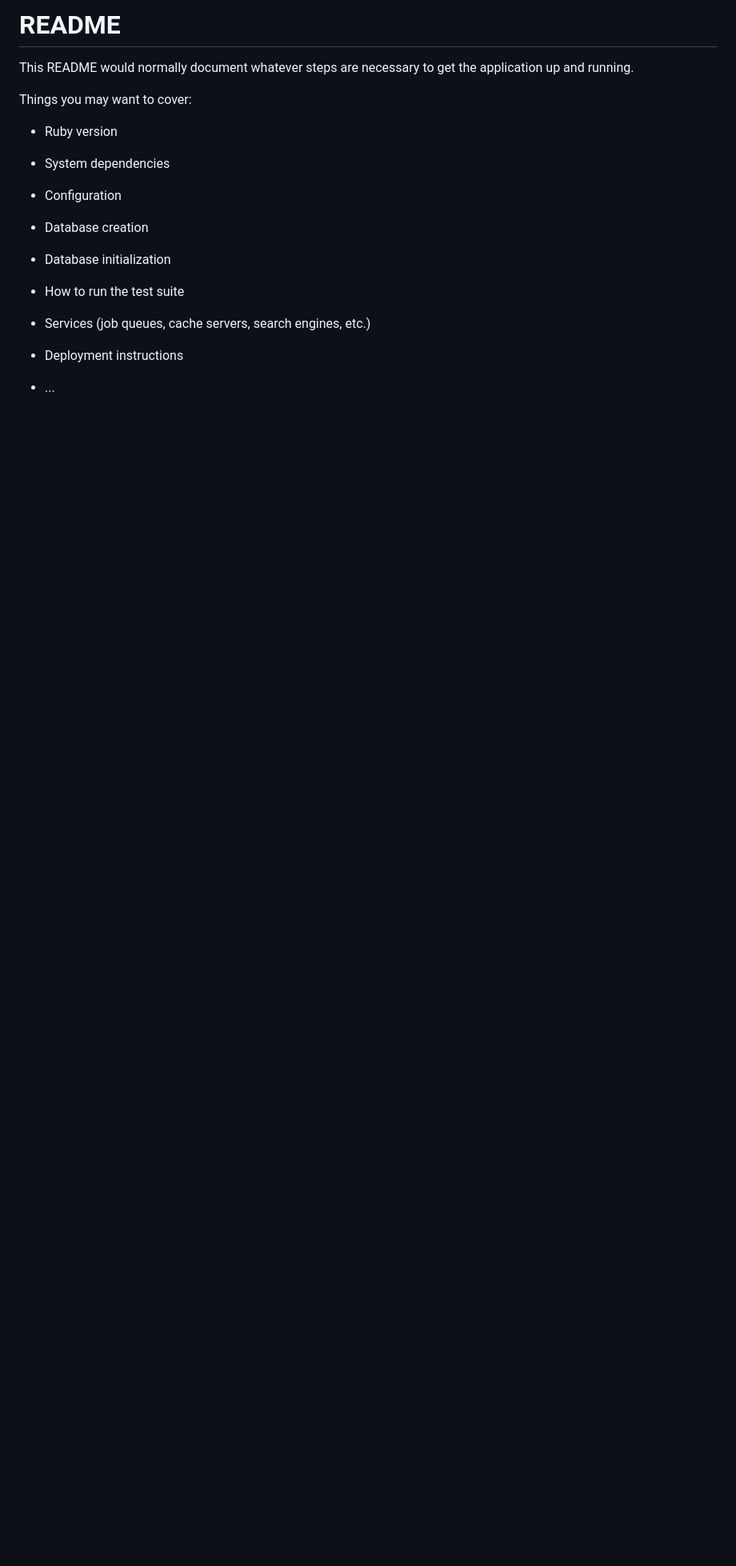
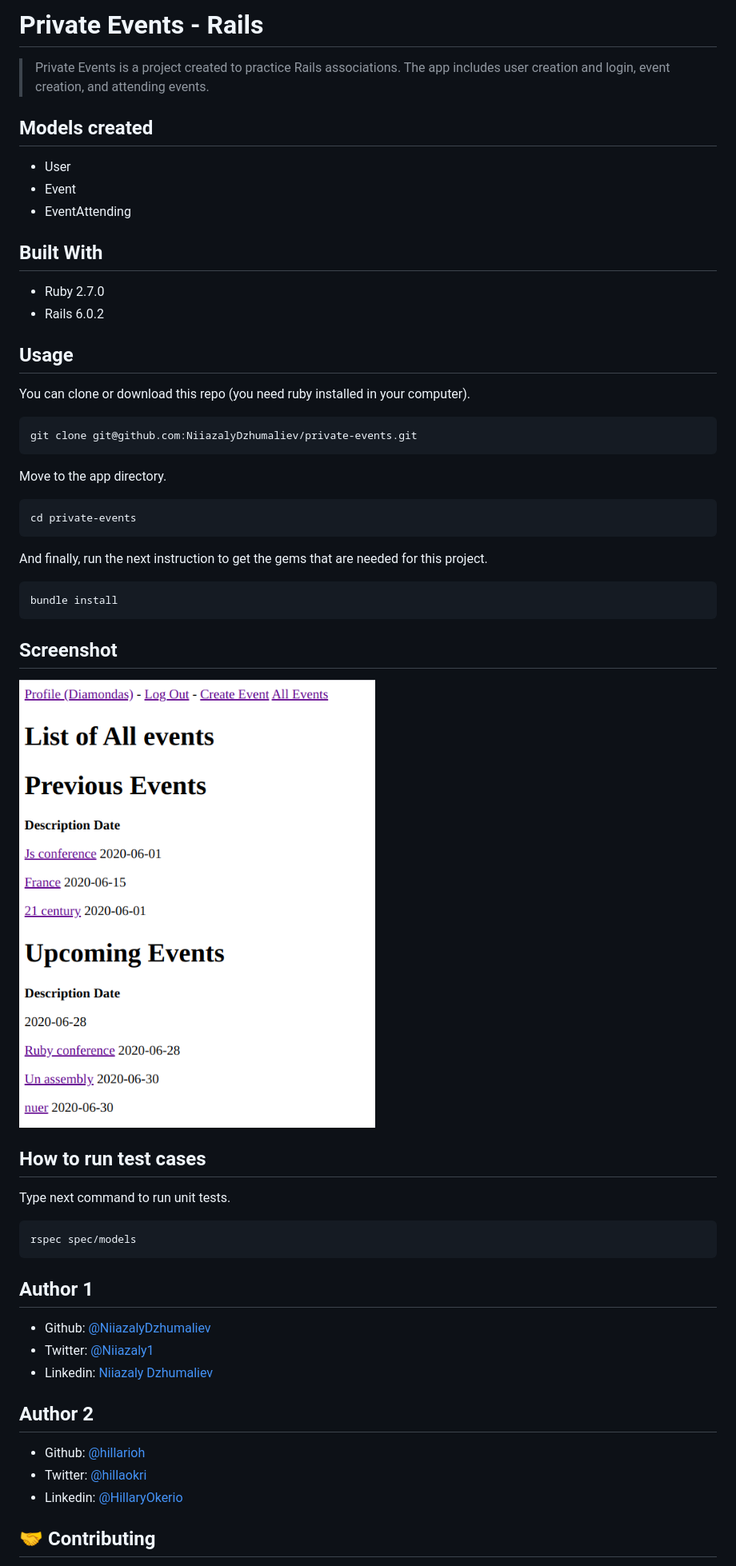
Before and after one commit to NiiazalyDzhumaliev/private-events, a Markdown page: README.md, the part around the change printed below. Shown: that part at 80% size. Drawn GitHub-style; pictures changed too: app/assets/images/screenshot.png (added); blank space fills up the shorter version.

```diff
--- a/README.md
+++ b/README.md
@@ -1,24 +1,53 @@
-# README
+# Private Events - Rails
 
-This README would normally document whatever steps are necessary to get the
-application up and running.
+> Private Events is a project created to practice Rails associations. The app includes user creation and login, event creation, and attending events.
 
-Things you may want to cover:
+## Models created
 
-* Ruby version
+- User
+- Event
+- EventAttending
 
-* System dependencies
+## Built With
 
-* Configuration
+- Ruby 2.7.0
+- Rails 6.0.2
 
-* Database creation
+## Usage
 
-* Database initialization
+You can clone or download this repo (you need ruby installed in your computer).
 
-* How to run the test suite
+    git clone git@github.com:NiiazalyDzhumaliev/private-events.git
 
-* Services (job queues, cache servers, search engines, etc.)
+Move to the app directory.
 
-* Deployment instructions
+    cd private-events
 
-* ...
+And finally, run the next instruction to get the gems that are needed for this project.
+
+    bundle install
+
+## Screenshot
+
+![screenshot](app/assets/images/screenshot.png)
+
+## How to run test cases
+
+Type next command to run unit tests.
+
+    rspec spec/models
+
+## Author 1
+
+- Github: [@NiiazalyDzhumaliev](https://github.com/NiiazalyDzhumaliev)
+- Twitter: [@Niiazaly1](https://twitter.com/Niiazaly1)
+- Linkedin: [Niiazaly Dzhumaliev ](https://www.linkedin.com/in/niiazaly-dzhumaliev-117707132/)
+
+## Author 2
+
+- Github: [@hillarioh](https://github.com/hillarioh)
+- Twitter: [@hillaokri](https://twitter.com/hillaokri)
+- Linkedin: [@HillaryOkerio](https://www.linkedin.com/in/hillaryokerio/)
+
+## 🤝 Contributing
+
```
Also changed, not shown: other parts of README.md (+7 -0 lines), 1 other file.
